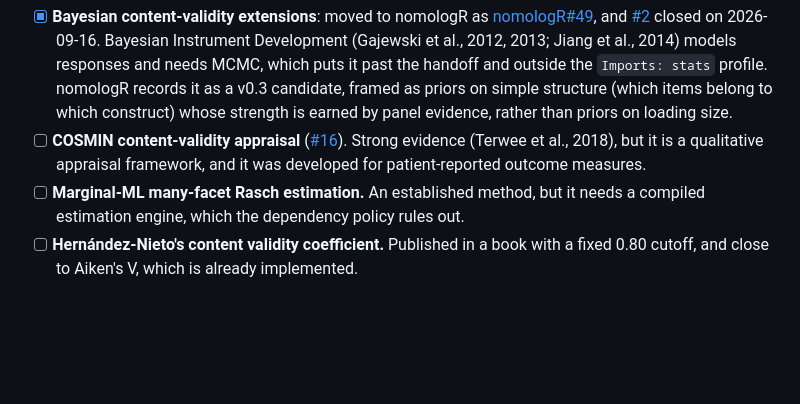
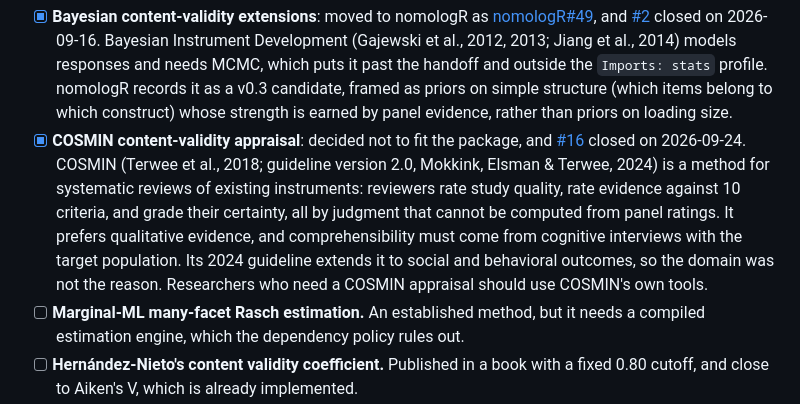
Before and after one commit to JUhalt/contentvalidR, a Markdown page: ROADMAP.md, the part around the change. GitHub-like rendering; blank space fills up the shorter version.

Commit message:
Record the COSMIN decision in the roadmap (#68)
The maintainer decided that COSMIN content-validity appraisal does not fit
contentvalidR, and #16 is closed as not planned with the reasons recorded on
the issue. The Future research entry now says so, in the same form as the
closed Bayesian entry: COSMIN is a judgment-based method for systematic
reviews of existing instruments that prefers qualitative evidence, and its
2024 guideline extends it beyond health outcomes, so the domain was not the
reason.

Co-Authored-By: Claude Opus 5.5 <noreply@anthropic.com>

```diff
--- a/ROADMAP.md
+++ b/ROADMAP.md
@@ -758,10 +758,17 @@ is parked and what would move it into a release.
       as a v0.3 candidate, framed as priors on simple structure (which items
       belong to which construct) whose strength is earned by panel evidence,
       rather than priors on loading size.
-- [ ] **COSMIN content-validity appraisal**
-      ([#16](https://github.com/JUhalt/contentvalidR/issues/16)). Strong evidence
-      (Terwee et al., 2018), but it is a qualitative appraisal framework, and it
-      was developed for patient-reported outcome measures.
+- [x] **COSMIN content-validity appraisal**: decided not to fit the package, and
+      [#16](https://github.com/JUhalt/contentvalidR/issues/16) closed on
+      2026-09-24. COSMIN (Terwee et al., 2018; guideline version 2.0, Mokkink,
+      Elsman & Terwee, 2024) is a method for systematic reviews of existing
+      instruments: reviewers rate study quality, rate evidence against 10
+      criteria, and grade their certainty, all by judgment that cannot be
+      computed from panel ratings. It prefers qualitative evidence, and
+      comprehensibility must come from cognitive interviews with the target
+      population. Its 2024 guideline extends it to social and behavioral
+      outcomes, so the domain was not the reason. Researchers who need a COSMIN
+      appraisal should use COSMIN's own tools.
 - [ ] **Marginal-ML many-facet Rasch estimation.** An established method, but it
       needs a compiled estimation engine, which the dependency policy rules out.
 - [ ] **Hernández-Nieto's content validity coefficient.** Published in a book
```
